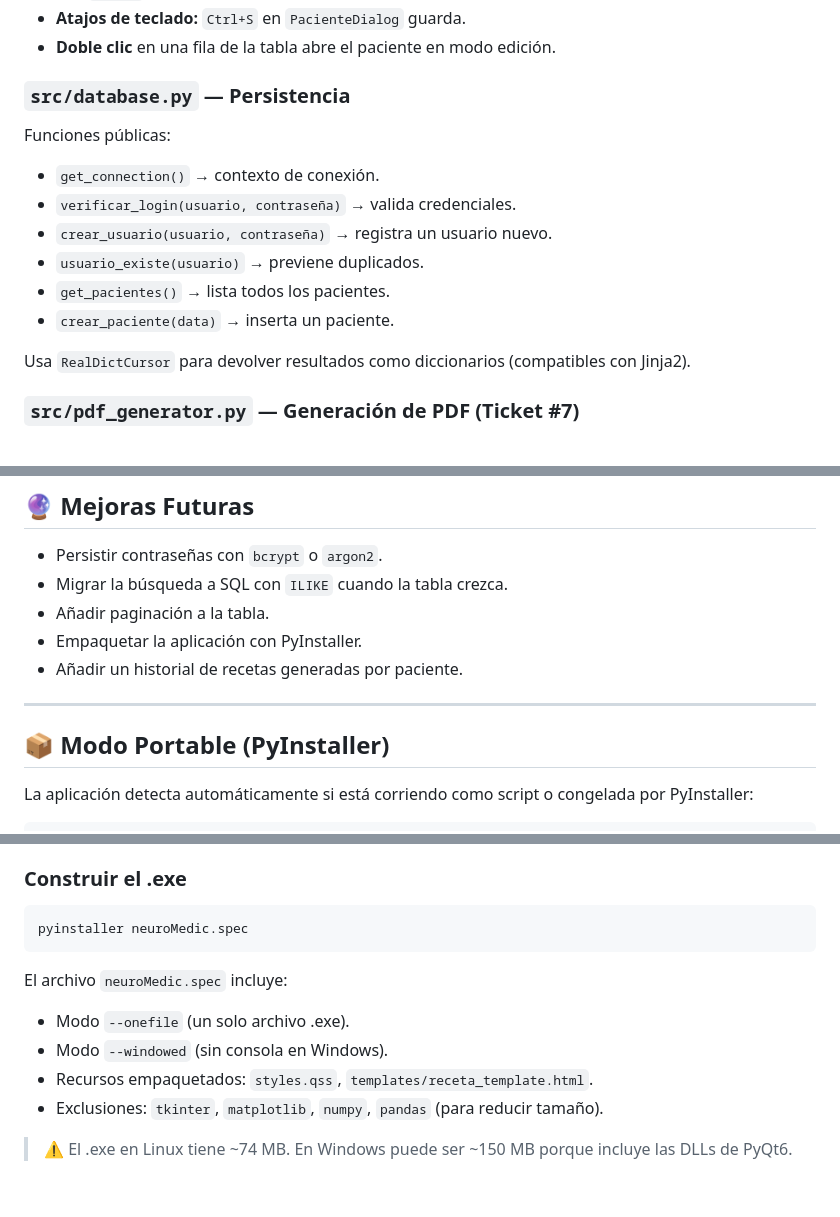
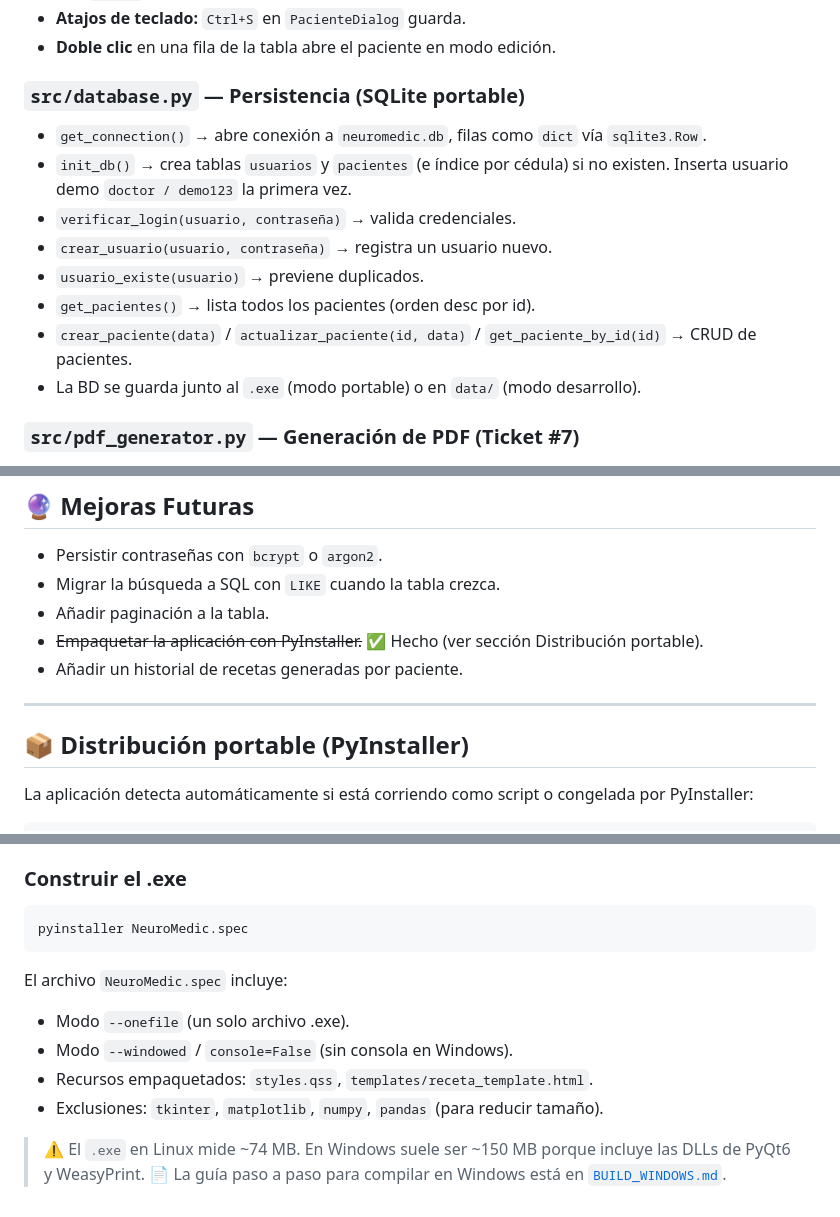
Before and after one commit to KinginWordl/NeuroMedic, a Markdown page: docs/ARCHITECTURE.md, 3 parts joined by grey strips. Drawn GitHub-style.

Commit message:
refactor packages for windows

````diff
--- a/docs/ARCHITECTURE.md
+++ b/docs/ARCHITECTURE.md
@@ -43,16 +43,15 @@ NeuroMedic sigue una arquitectura simple en capas, sin framework web:
 - **Atajos de teclado:** `Ctrl+S` en `PacienteDialog` guarda.
 - **Doble clic** en una fila de la tabla abre el paciente en modo edición.
 
-### `src/database.py` — Persistencia
-Funciones públicas:
-- `get_connection()` → contexto de conexión.
+### `src/database.py` — Persistencia (SQLite portable)
+- `get_connection()` → abre conexión a `neuromedic.db`, filas como `dict` vía `sqlite3.Row`.
+- `init_db()` → crea tablas `usuarios` y `pacientes` (e índice por cédula) si no existen. Inserta usuario demo `doctor / demo123` la primera vez.
 - `verificar_login(usuario, contraseña)` → valida credenciales.
 - `crear_usuario(usuario, contraseña)` → registra un usuario nuevo.
 - `usuario_existe(usuario)` → previene duplicados.
-- `get_pacientes()` → lista todos los pacientes.
-- `crear_paciente(data)` → inserta un paciente.
-
-Usa `RealDictCursor` para devolver resultados como diccionarios (compatibles con Jinja2).
+- `get_pacientes()` → lista todos los pacientes (orden desc por id).
+- `crear_paciente(data)` / `actualizar_paciente(id, data)` / `get_paciente_by_id(id)` → CRUD de pacientes.
+- La BD se guarda junto al `.exe` (modo portable) o en `data/` (modo desarrollo).
 
 ### `src/pdf_generator.py` — Generación de PDF (Ticket #7)
 - `generar_receta_pdf(paciente_data: dict) -> str | None`
@@ -150,14 +149,14 @@ receta_btn.clicked
 ## 🔮 Mejoras Futuras
 
 - Persistir contraseñas con `bcrypt` o `argon2`.
-- Migrar la búsqueda a SQL con `ILIKE` cuando la tabla crezca.
+- Migrar la búsqueda a SQL con `LIKE` cuando la tabla crezca.
 - Añadir paginación a la tabla.
-- Empaquetar la aplicación con PyInstaller.
+- ~~Empaquetar la aplicación con PyInstaller.~~ ✅ Hecho (ver sección Distribución portable).
 - Añadir un historial de recetas generadas por paciente.
 
 ---
 
-## 📦 Modo Portable (PyInstaller)
+## 📦 Distribución portable (PyInstaller)
 
 La aplicación detecta automáticamente si está corriendo como script o congelada por PyInstaller:
 
@@ -176,13 +175,14 @@ Esto permite distribuir **un solo archivo `.exe`** que:
 ### Construir el .exe
 
 ```bash
-pyinstaller neuroMedic.spec
+pyinstaller NeuroMedic.spec
 ```
 
-El archivo `neuroMedic.spec` incluye:
+El archivo `NeuroMedic.spec` incluye:
 - Modo `--onefile` (un solo archivo .exe).
-- Modo `--windowed` (sin consola en Windows).
+- Modo `--windowed` / `console=False` (sin consola en Windows).
 - Recursos empaquetados: `styles.qss`, `templates/receta_template.html`.
 - Exclusiones: `tkinter`, `matplotlib`, `numpy`, `pandas` (para reducir tamaño).
 
-> ⚠️ El .exe en Linux tiene ~74 MB. En Windows puede ser ~150 MB porque incluye las DLLs de PyQt6.
+> ⚠️ El `.exe` en Linux mide ~74 MB. En Windows suele ser ~150 MB porque incluye las DLLs de PyQt6 y WeasyPrint.
+> 📄 La guía paso a paso para compilar en Windows está en [`BUILD_WINDOWS.md`](../BUILD_WINDOWS.md).
````
Also changed, not shown: other parts of docs/ARCHITECTURE.md (+3 -3 lines), BUILD_WINDOWS.md (added, +217 -0 lines).
